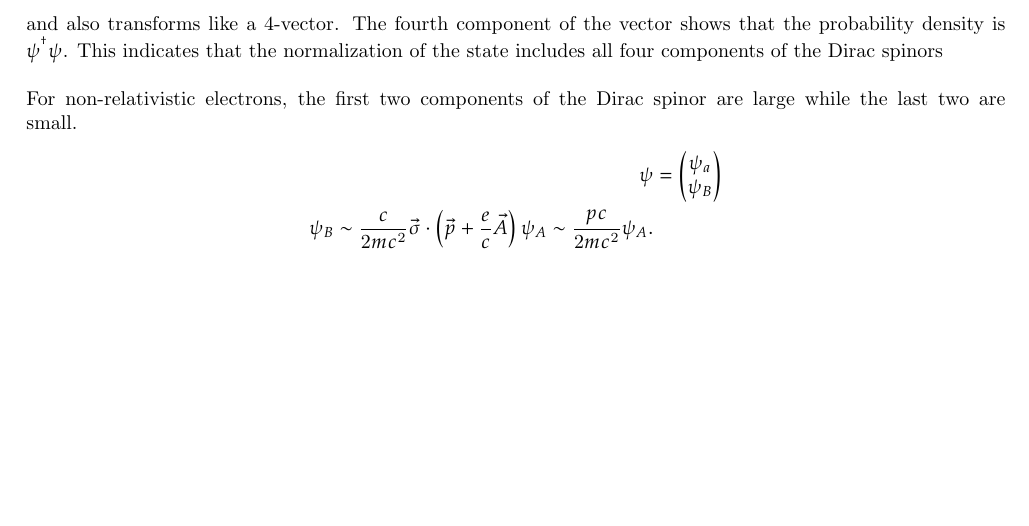
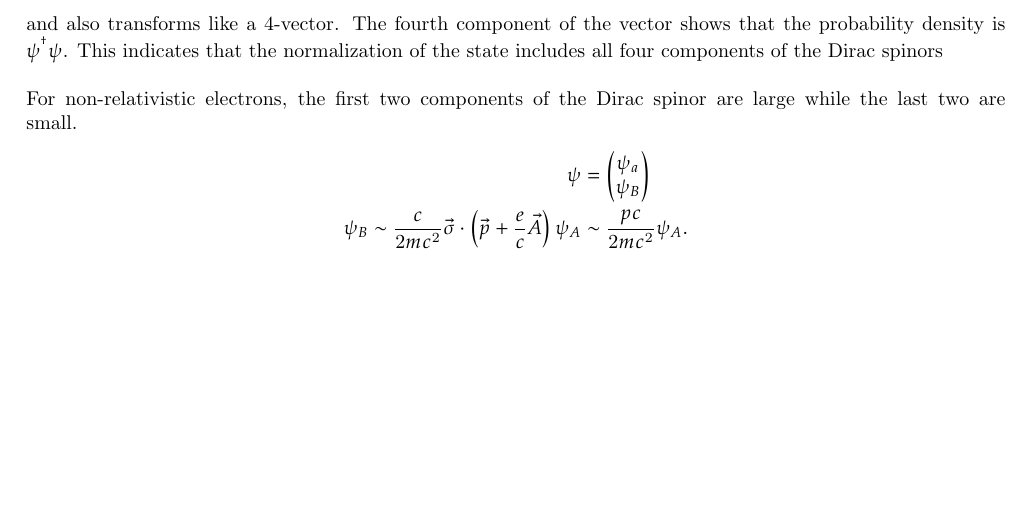
Before and after one commit to marcusDenslow/tex-notes, a LaTeX thesis (tex/relativistic-quantum-waves.tex): part of page 16 of 16, cut so that both start at the same text. Compiled offline with pdfLaTeX.

Commit message:
Auto-update: 2025-11-17 23:40:21

```diff
--- a/tex/relativistic-quantum-waves.tex
+++ b/tex/relativistic-quantum-waves.tex
@@ -466,7 +466,7 @@ and also transforms like a 4-vector. The fourth component of the vector shows th
 For non-relativistic electrons, the first two components of the Dirac spinor are large while the last two are small.
 \begin{align*}
 	\psi &= \begin{pmatrix} \psi_{a} \\ \psi_{B} \end{pmatrix} \\
-	\psi_{B}\sim \frac{c}{2mc^2}\vec{\sigma} \cdot \left( \vec{p} + \frac{e}{c}\vec{A} \right) \psi_{A} \sim \frac{pc}{2mc^2}\psi_{A}
+	\psi_{B}\sim \frac{c}{2mc^2}\vec{\sigma} \cdot \left( \vec{p} + \frac{e}{c}\vec{A} \right) \psi_{A} &\sim \frac{pc}{2mc^2}\psi_{A}
 .\end{align*}
 
 
```
Also changed, not shown: tex/relativistic-quantum-waves.pdf.
